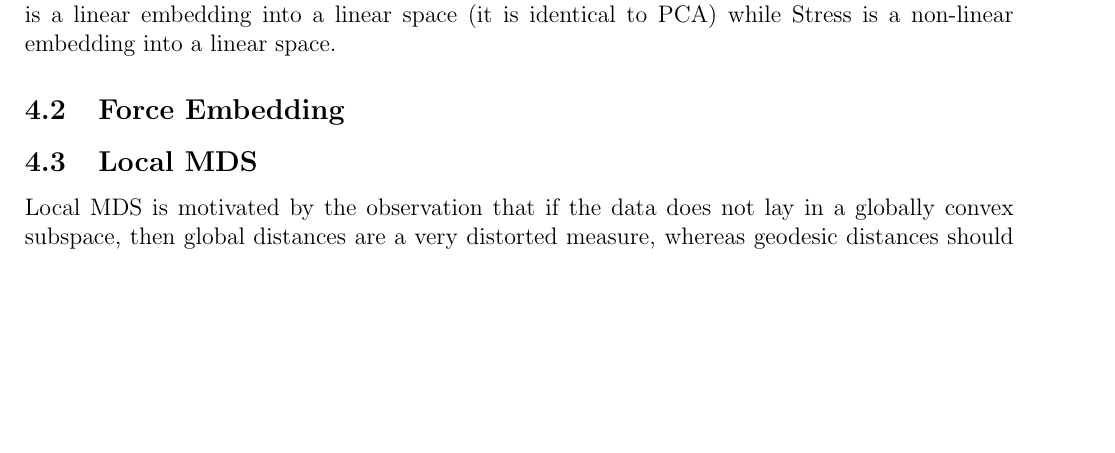
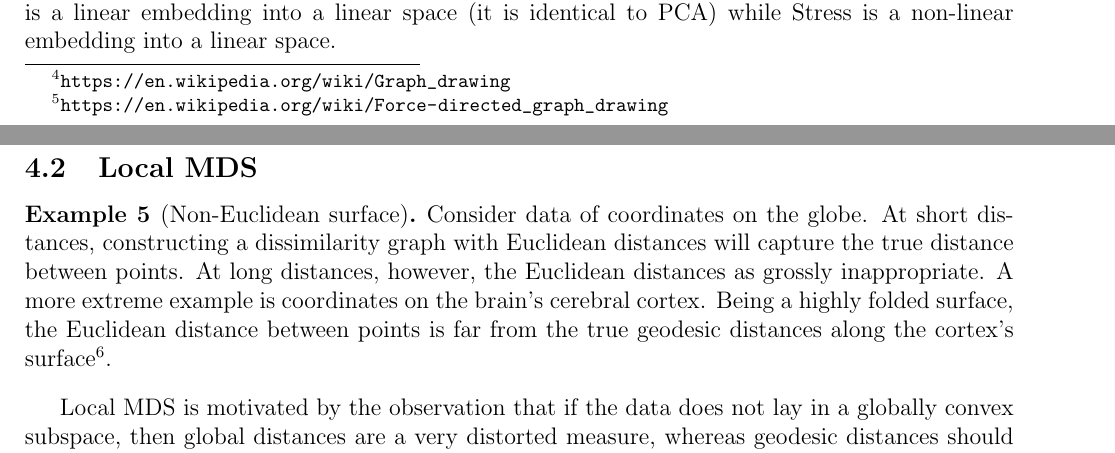
Before and after one commit to johnros/dim_reduce, a LaTeX document (dim_reduce.tex): part of page 9 of 12 before the commit and two parts of pages 9 and 10 of 13 after it, the two joined at a grey line, cut so that both start at the same text, the shorter picture padded with empty space. Compiled offline with pdfLaTeX.

Commit message:
local mds

```diff
--- a/dim_reduce.tex
+++ b/dim_reduce.tex
@@ -607,14 +607,17 @@ Typical stress functions include:
 
 
 
-
-\subsection{Force Embedding}
-
-
-
-
 \subsection{Local MDS}
 \label{sec:localMDS}
+
+\begin{example}[Non-Euclidean surface]
+	Consider data of coordinates on the globe.
+	At short distances, constructing a dissimilarity graph with Euclidean distances will capture the true distance between points.
+	At long distances, however, the Euclidean distances as grossly inappropriate.
+	A more extreme example is coordinates on the brain's cerebral cortex.
+	Being a highly folded surface, the Euclidean distance between points is far from the true geodesic distances along the cortex's surface\footnote{Then again, it is possible that the true distances are the white matter fibers connecting going within the cortex, in which case, Euclidean distances are more appropriate than geodesic distances. We put that aside for now.}.
+\end{example}
+
 Local MDS is motivated by the observation that if the data does not lay in a globally convex subspace, then global distances are a very distorted measure, whereas geodesic distances should be used instead.
 Their solution is to compute $\dissimilaritys$ using only local distances, and then calling upon MDS.
 
```
Also changed, not shown: dim_reduce.pdf.
